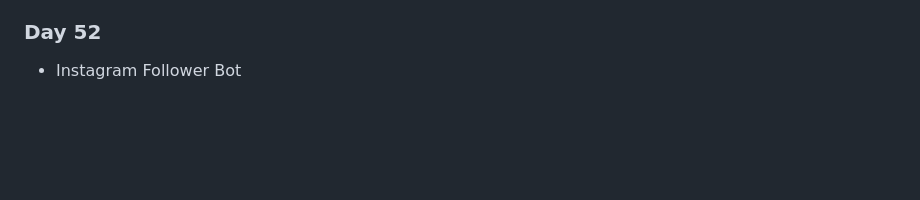
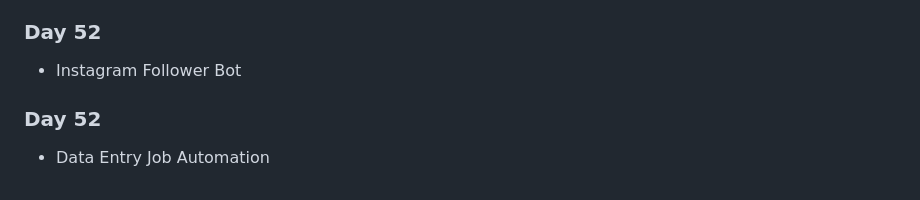
Before and after one commit to Ryanhangralim/100DaysPython, a Markdown page: README.md, the part around the change. GitHub-like rendering; blank space fills up the shorter version.

```diff
--- a/README.md
+++ b/README.md
@@ -131,3 +131,5 @@ This repository will be filled with codes written for the course titled "100 Day
 - Internet Speed Twitter Complaint Bot (Skipped)
 ### Day 52
 - Instagram Follower Bot
+### Day 52
+- Data Entry Job Automation
```
